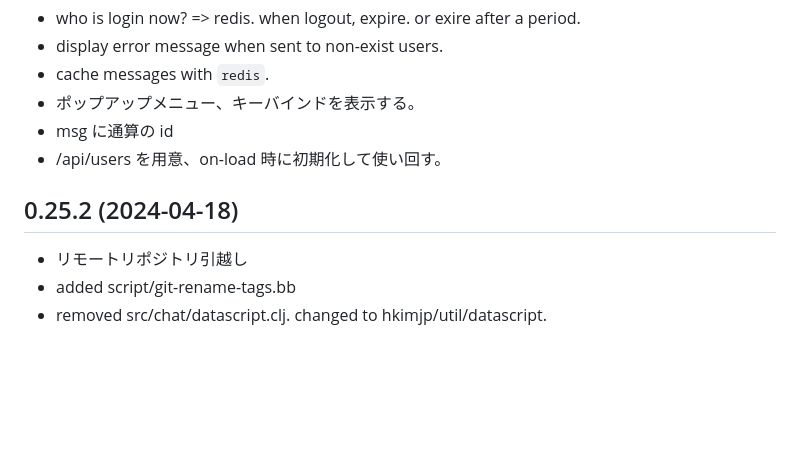
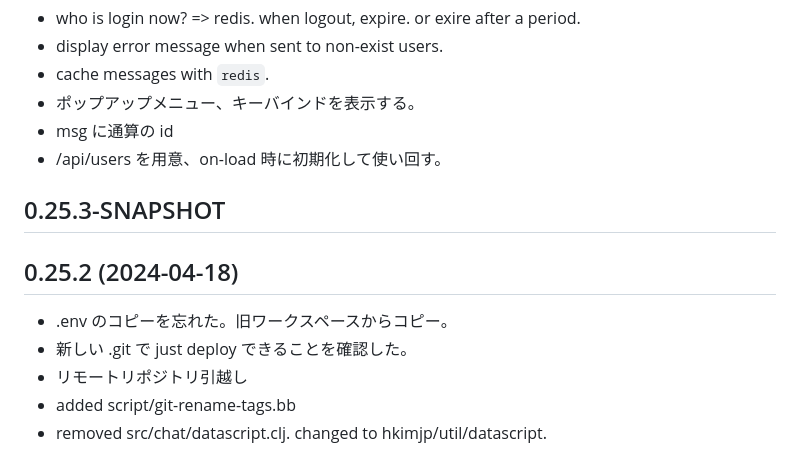
Before and after one commit to hkimjp/micro-x, a Markdown page: CHANGELOG.md, the part around the change. Rendered like a GitHub page; blank space fills up the shorter version.

Commit message:
under construction

```diff
--- a/CHANGELOG.md
+++ b/CHANGELOG.md
@@ -11,8 +11,13 @@
 * /api/users を用意、on-load 時に初期化して使い回す。
 
 
+## 0.25.3-SNAPSHOT
+
+
 ## 0.25.2 (2024-04-18)
 
+* .env のコピーを忘れた。旧ワークスペースからコピー。
+* 新しい .git で just deploy できることを確認した。
 * リモートリポジトリ引越し
 * added script/git-rename-tags.bb
 * removed src/chat/datascript.clj. changed to hkimjp/util/datascript.
```
